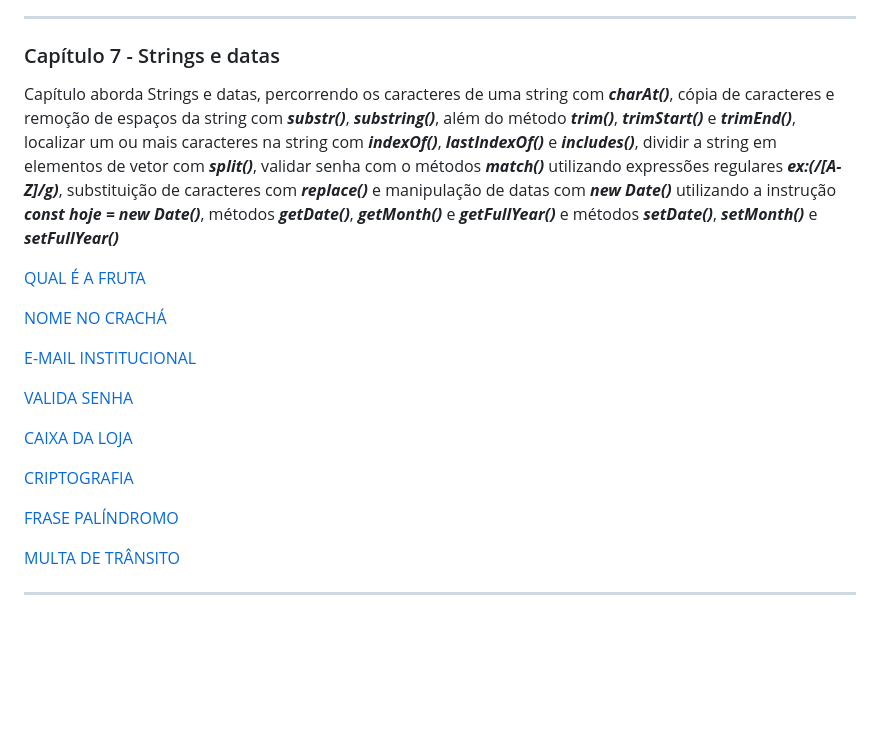
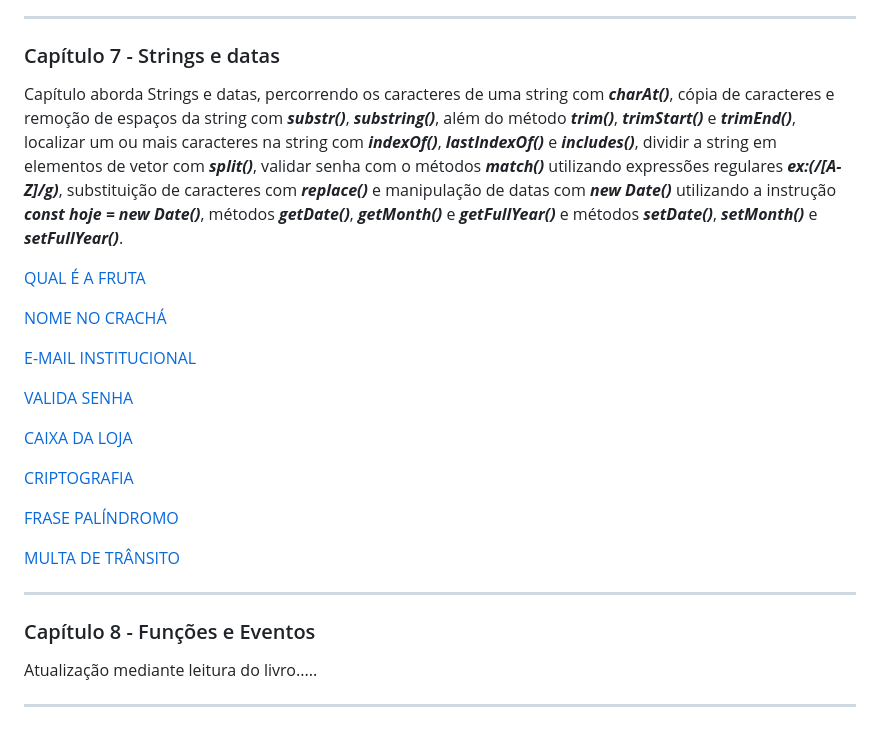
Before and after one commit to AllexWelter/Livro-LogicaDeProgramacao-e-algoritmos-com-javascript-novatec-2edicao, a Markdown page: README.md, the part around the change. Drawn GitHub-style; blank space fills up the shorter version.

```diff
--- a/README.md
+++ b/README.md
@@ -94,7 +94,7 @@ Capítulo aborda Vetores, com métodos de inclusão ___push()___, ___unshift()__
 ---
 ### Capítulo 7 - Strings e datas
 
-Capítulo aborda Strings e datas, percorrendo os caracteres de uma string com ___charAt()___, cópia de caracteres e remoção de espaços da string com ___substr()___, ___substring()___, além do método ___trim()___, ___trimStart()___ e ___trimEnd()___, localizar um ou mais caracteres na string com ___indexOf()___, ___lastIndexOf()___ e ___includes()___, dividir a string em elementos de vetor com ___split()___, validar senha com o métodos ___match()___ utilizando expressões regulares ___ex:(/[A-Z]/g)___, substituição de caracteres com ___replace()___ e manipulação de datas com ___new Date()___ utilizando a instrução ___const hoje = new Date()___, métodos ___getDate()___, ___getMonth()___ e ___getFullYear()___ e métodos ___setDate()___, ___setMonth()___ e ___setFullYear()___
+Capítulo aborda Strings e datas, percorrendo os caracteres de uma string com ___charAt()___, cópia de caracteres e remoção de espaços da string com ___substr()___, ___substring()___, além do método ___trim()___, ___trimStart()___ e ___trimEnd()___, localizar um ou mais caracteres na string com ___indexOf()___, ___lastIndexOf()___ e ___includes()___, dividir a string em elementos de vetor com ___split()___, validar senha com o métodos ___match()___ utilizando expressões regulares ___ex:(/[A-Z]/g)___, substituição de caracteres com ___replace()___ e manipulação de datas com ___new Date()___ utilizando a instrução ___const hoje = new Date()___, métodos ___getDate()___, ___getMonth()___ e ___getFullYear()___ e métodos ___setDate()___, ___setMonth()___ e ___setFullYear()___.
 
 [QUAL É A FRUTA](https://github.com/AllexWelter/Livro-LogicaDeProgramacao-e-algoritmos-com-javascript-novatec-2edicao/tree/main/cap07/QUAL%20É%20A%20FRUTA)
 
@@ -112,14 +112,9 @@ Capítulo aborda Strings e datas, percorrendo os caracteres de uma string com __
 
 [MULTA DE TRÂNSITO](https://github.com/AllexWelter/Livro-LogicaDeProgramacao-e-algoritmos-com-javascript-novatec-2edicao/tree/main/cap07/MULTA%20DE%20TRÂNSITO)
 
+---
+### Capítulo 8 - Funções e Eventos
 
-
-
-
-
-
-
-
-
+Atualização mediante leitura do livro.....
 
 ---
```
